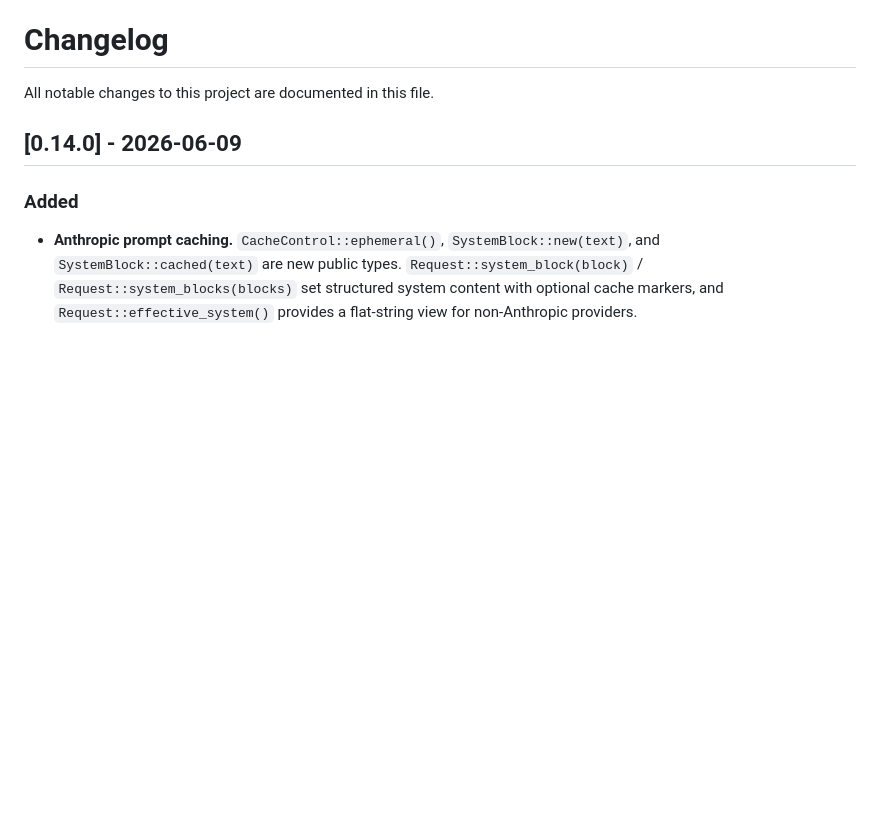
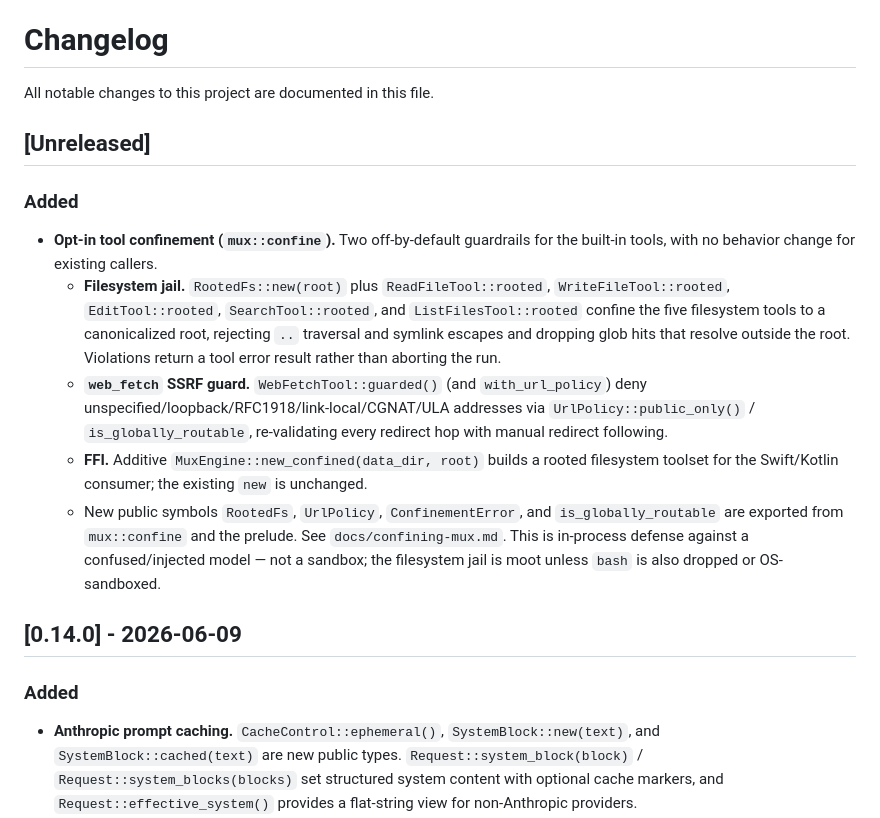
Before and after one commit to 2389-research/mux-rs, a Markdown page: CHANGELOG.md, the part around the change. Rendered like a GitHub page; blank space fills up the shorter version.

Commit message:
docs(confine): add Confining mux guide and changelog entry

```diff
--- a/CHANGELOG.md
+++ b/CHANGELOG.md
@@ -1,6 +1,16 @@
 # Changelog
 
 All notable changes to this project are documented in this file.
+
+## [Unreleased]
+
+### Added
+
+- **Opt-in tool confinement (`mux::confine`).** Two off-by-default guardrails for the built-in tools, with no behavior change for existing callers.
+  - **Filesystem jail.** `RootedFs::new(root)` plus `ReadFileTool::rooted`, `WriteFileTool::rooted`, `EditTool::rooted`, `SearchTool::rooted`, and `ListFilesTool::rooted` confine the five filesystem tools to a canonicalized root, rejecting `..` traversal and symlink escapes and dropping glob hits that resolve outside the root. Violations return a tool error result rather than aborting the run.
+  - **`web_fetch` SSRF guard.** `WebFetchTool::guarded()` (and `with_url_policy`) deny unspecified/loopback/RFC1918/link-local/CGNAT/ULA addresses via `UrlPolicy::public_only()` / `is_globally_routable`, re-validating every redirect hop with manual redirect following.
+  - **FFI.** Additive `MuxEngine::new_confined(data_dir, root)` builds a rooted filesystem toolset for the Swift/Kotlin consumer; the existing `new` is unchanged.
+  - New public symbols `RootedFs`, `UrlPolicy`, `ConfinementError`, and `is_globally_routable` are exported from `mux::confine` and the prelude. See `docs/confining-mux.md`. This is in-process defense against a confused/injected model — not a sandbox; the filesystem jail is moot unless `bash` is also dropped or OS-sandboxed.
 
 ## [0.14.0] - 2026-06-09
 
```
Also changed, not shown: docs/confining-mux.md (added, +143 -0 lines).
